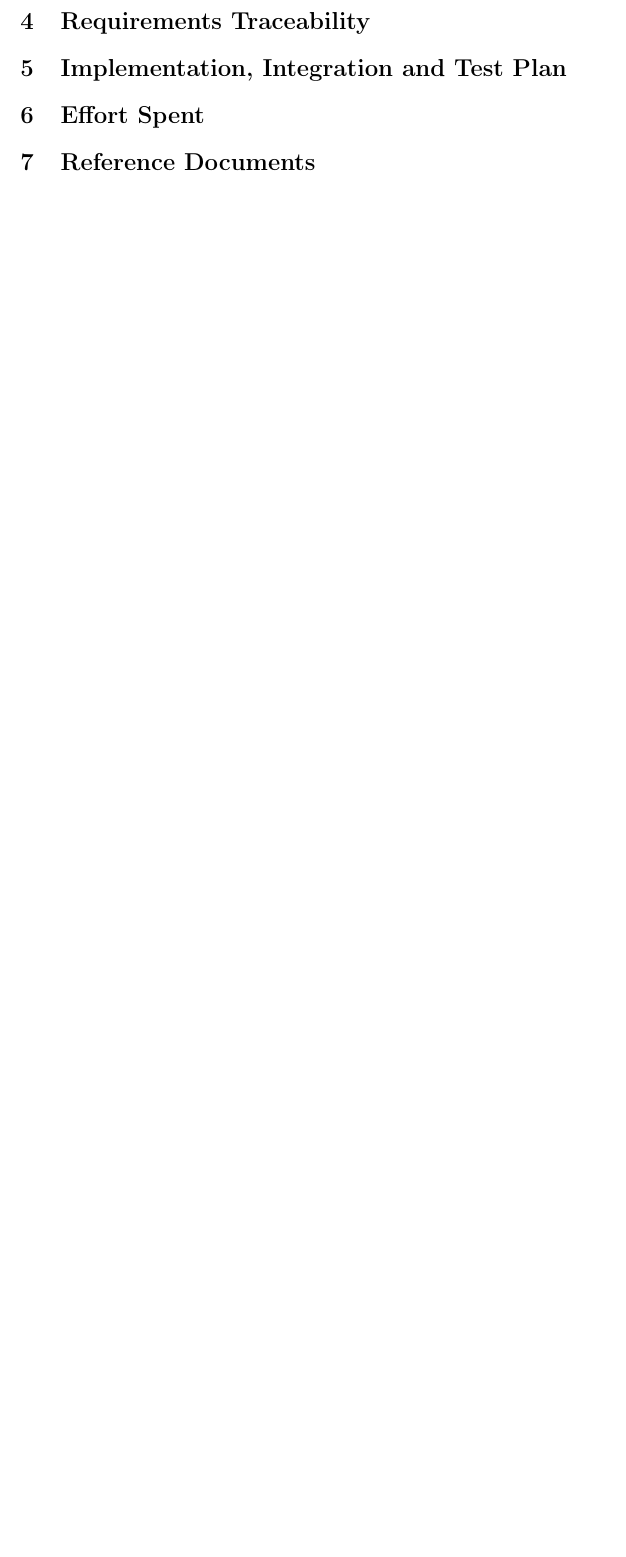
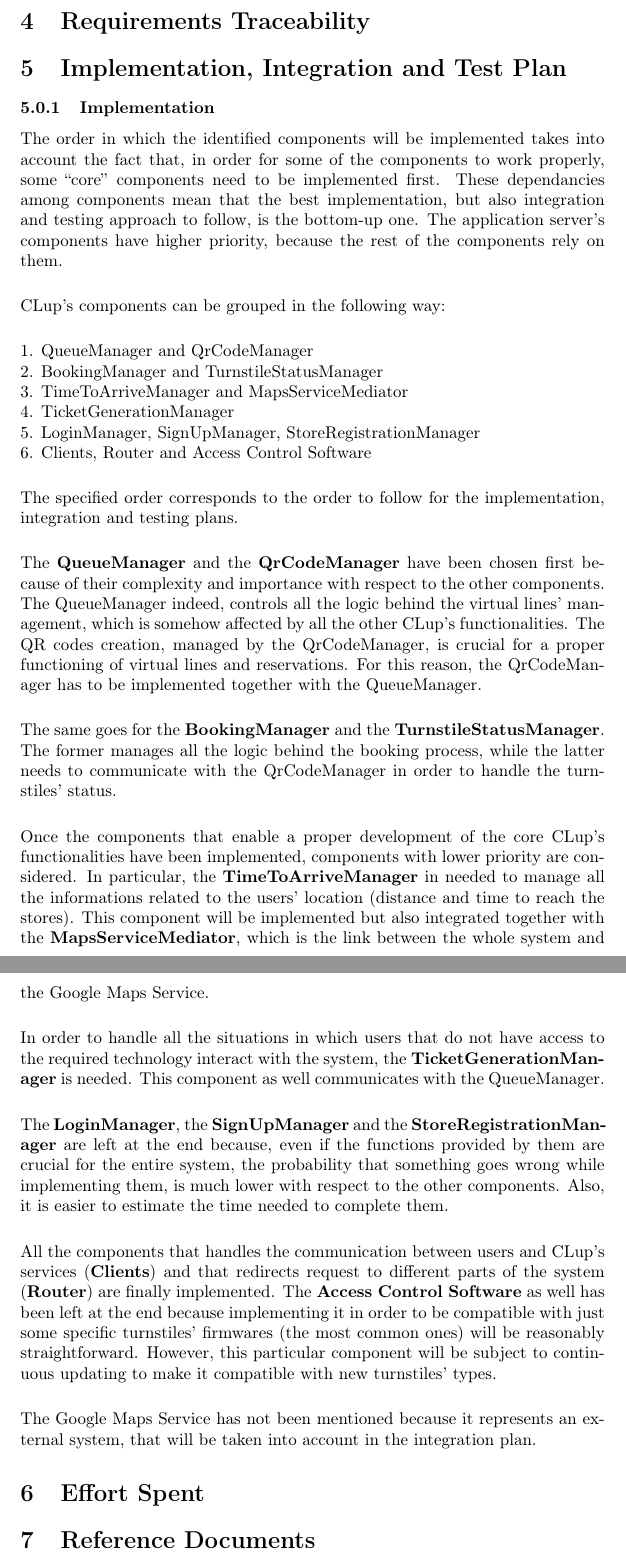
Before and after one commit to olimpiarivera/RiveraPolidori, a LaTeX document (DD/DD.tex): part of page 21 of 21 before the commit and two parts of pages 22 and 23 of 23 after it, the two joined at a grey line, cut so that both start at the same text, the shorter picture padded with empty space. Compiled offline with pdfLaTeX.

Commit message:
implementation plan

```diff
--- a/DD/DD.tex
+++ b/DD/DD.tex
@@ -233,7 +234,34 @@ The application's mockups were presented in the RASD, more precisely in the user
 \section{Requirements Traceability}
 
 \section{Implementation, Integration and Test Plan}
-
+\subsubsection{Implementation}
+The order in which the identified components will be implemented takes into account the fact that, in order for some of the components to work properly, some “core” components need to be implemented first. These dependancies among components mean that the best implementation, but also integration and testing approach to follow, is the bottom-up one.
+The application server’s components have higher priority, because the rest of the components rely on them.\\
+\smallskip\\
+CLup’s components can be grouped in the following way:\\
+\smallskip\\
+1. QueueManager and QrCodeManager\\
+2. BookingManager and TurnstileStatusManager \\
+3. TimeToArriveManager and MapsServiceMediator\\
+4. TicketGenerationManager\\
+5. LoginManager, SignUpManager, StoreRegistrationManager\\
+6. Clients, Router and Access Control Software\\
+\smallskip\\
+The specified order corresponds to the order to follow for the implementation, integration and testing plans.\\
+\smallskip\\
+The \textbf{QueueManager} and the \textbf{QrCodeManager} have been chosen first because of their complexity and importance with respect to the other components. The QueueManager indeed, controls all the logic behind the virtual lines’ management, which is somehow affected by all the other CLup’s functionalities. The QR codes creation, managed by the QrCodeManager, is crucial for a proper functioning of virtual lines and reservations. For this reason, the QrCodeManager has to be implemented together with the QueueManager.\\
+\smallskip\\
+The same goes for the \textbf{BookingManager} and the \textbf{TurnstileStatusManager}. The former manages all the logic behind the booking process, while the latter needs to communicate with the QrCodeManager in order to handle the turnstiles’ status.\\
+\smallskip\\
+Once the components that enable a proper development of the core CLup’s functionalities have been implemented, components with lower priority are considered. In particular, the \textbf{TimeToArriveManager} in needed to manage all the informations related to the users’ location (distance and time to reach the stores). This component will be implemented but also integrated together with the \textbf{MapsServiceMediator}, which is the link between the whole system and the Google Maps Service.\\
+\smallskip\\
+In order to handle all the situations in which users that do not have access to the required technology interact with the system, the \textbf{TicketGenerationManager} is needed. This component as well communicates with the QueueManager.\\
+\smallskip\\
+The \textbf{LoginManager}, the \textbf{SignUpManager} and the \textbf{StoreRegistrationManager} are left at the end because, even if the functions provided by them are crucial for the entire system, the probability that something goes wrong while implementing them, is much lower with respect to the other components. Also, it is easier to estimate the time needed to complete them.\\
+\smallskip\\
+All the components that handles the communication between users and CLup’s services (\textbf{Clients}) and that redirects request to different parts of the system (\textbf{Router}) are finally implemented. The \textbf{Access Control Software} as well has been left at the end because implementing it in order to be compatible with just some specific turnstiles’  firmwares (the most common ones) will be reasonably straightforward. However, this particular component will be subject to continuous updating to make it compatible with new turnstiles’ types.\\
+\smallskip\\
+The Google Maps Service has not been mentioned because it represents an external system, that will be taken into account in the integration plan.
 \section{Effort Spent}
 
 \section{Reference Documents}
```
Also changed, not shown: DD/DD.pdf, DD/DD.tex (3 more changed lines), 6 other files.
